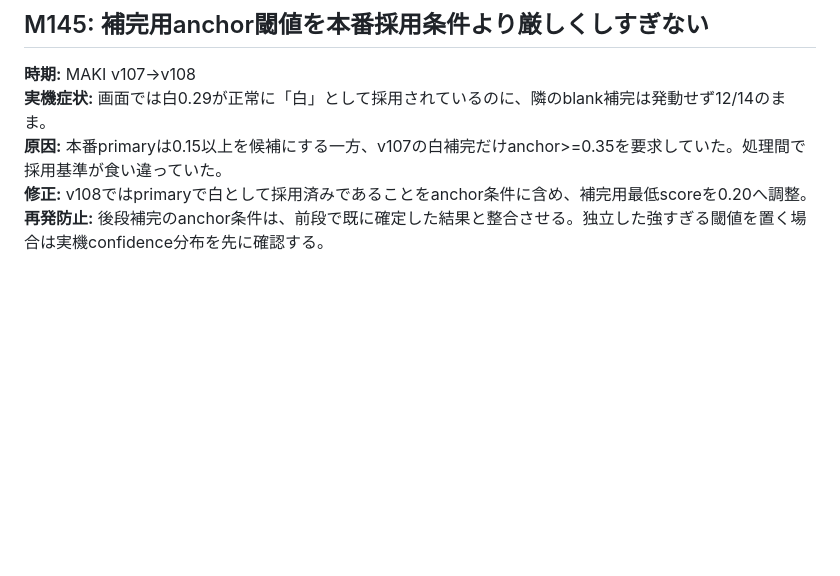
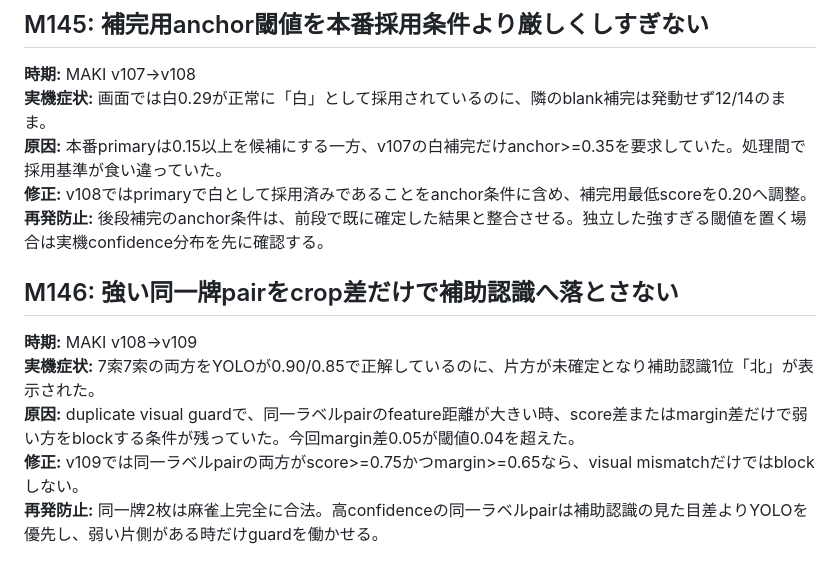
Before and after one commit to ptagjmd334-droid/MahjongScoreApp, a Markdown page: docs/known-mistakes-and-prevention.md, the part around the change. GitHub-like rendering; blank space fills up the shorter version.

Commit message:
docs: record strong duplicate pair guard rule

```diff
--- a/docs/known-mistakes-and-prevention.md
+++ b/docs/known-mistakes-and-prevention.md
@@ -1296,3 +1296,11 @@
 **原因:** 本番primaryは0.15以上を候補にする一方、v107の白補完だけanchor>=0.35を要求していた。処理間で採用基準が食い違っていた。
 **修正:** v108ではprimaryで白として採用済みであることをanchor条件に含め、補完用最低scoreを0.20へ調整。
 **再発防止:** 後段補完のanchor条件は、前段で既に確定した結果と整合させる。独立した強すぎる閾値を置く場合は実機confidence分布を先に確認する。
+
+
+## M146: 強い同一牌pairをcrop差だけで補助認識へ落とさない
+**時期:** MAKI v108→v109
+**実機症状:** 7索7索の両方をYOLOが0.90/0.85で正解しているのに、片方が未確定となり補助認識1位「北」が表示された。
+**原因:** duplicate visual guardで、同一ラベルpairのfeature距離が大きい時、score差またはmargin差だけで弱い方をblockする条件が残っていた。今回margin差0.05が閾値0.04を超えた。
+**修正:** v109では同一ラベルpairの両方がscore>=0.75かつmargin>=0.65なら、visual mismatchだけではblockしない。
+**再発防止:** 同一牌2枚は麻雀上完全に合法。高confidenceの同一ラベルpairは補助認識の見た目差よりYOLOを優先し、弱い片側がある時だけguardを働かせる。
```
